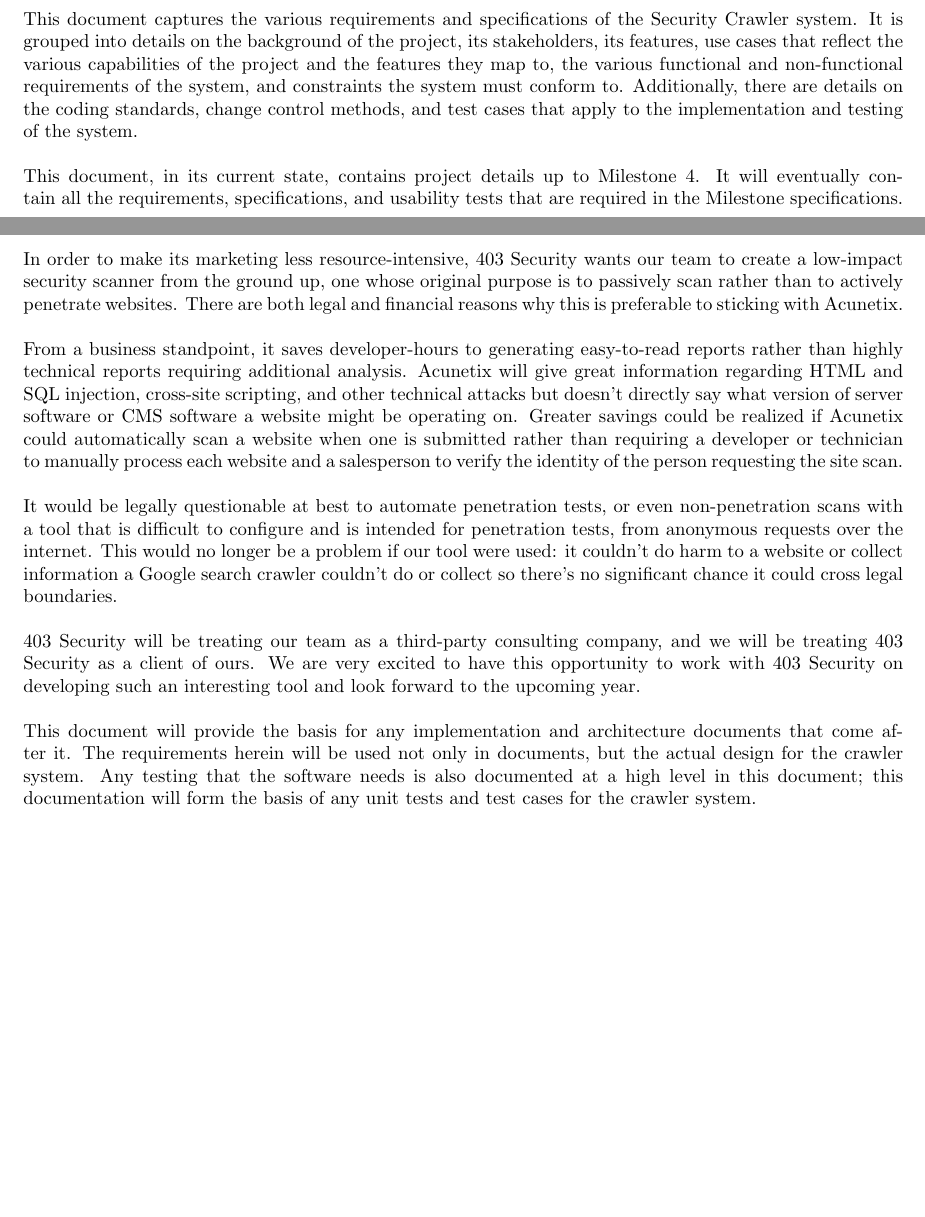
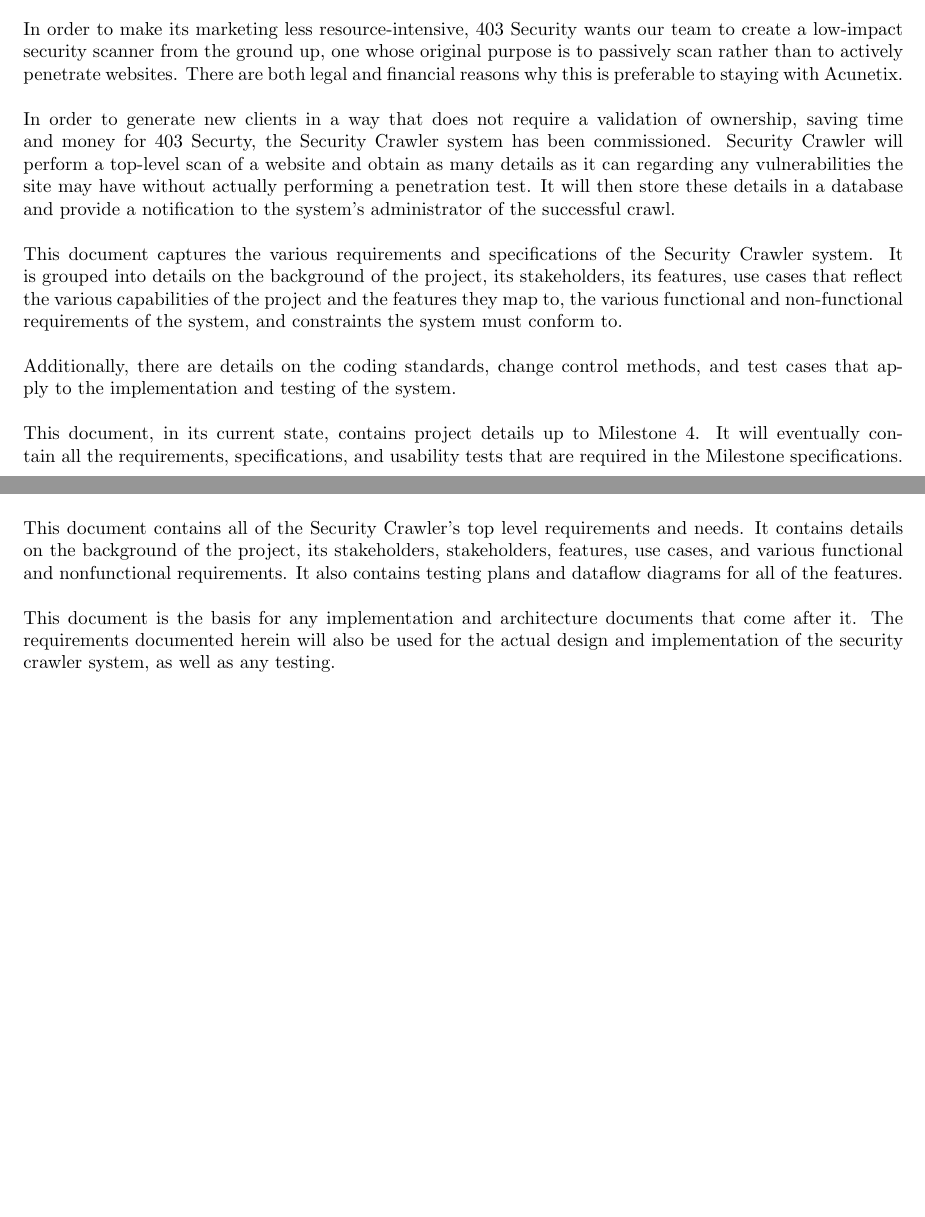
Before and after one commit to siegleal/Crawler, a LaTeX document (doc/Milestone4.tex, which reads doc/ExecSum.tex, doc/Intro.tex): two parts of pages 3 and 4 of 19, joined at a grey line, cut so that both start at the same text, the shorter picture padded with empty space. Compiled offline with pdfLaTeX.

Commit message:
Changes and updates added for Intro and ExecSum

```diff
--- a/doc/ExecSum.tex
+++ b/doc/ExecSum.tex
@@ -1,4 +1,8 @@
 \section{Executive Summary}
-This document captures the various requirements and specifications of the Security Crawler system.  It is grouped into details on the background of the project, its stakeholders, its features, use cases that reflect the various capabilities of the project and the features they map to, the various functional and non-functional requirements of the system, and constraints the system must conform to.
+403 Security, a subsidiary of WDD Inc. , is a website security consulting firm based out of Indianapolis.  It’s headed by Alan Wlasuk, our primary contact at the company and the manager of our project. 403 Security has only existed  since 2007, but its employees are extremely experienced in the field of web security. To acquire customers, 403 Security offers free scanning and analysis services to websites; its primary service to clients is fixing the flaws it finds.\\\\
+The current process of offering a free, low-impact (non-penetration-testing) scan is labor intensive: a developer needs to configure Acunetix, a mid-grade security and penetration testing tool, to scan a website without doing any active penetration testing. Acunetix puts out a very detailed and technical report on what it detected; the report requires significant effort to analyze.\\\\
+In order to make its marketing less resource-intensive, 403 Security wants our team to create a low-impact security scanner from the ground up, one whose original purpose is to passively scan rather than to actively penetrate websites. There are both legal and financial reasons why this is preferable to staying with Acunetix.\\\\
+In order to generate new clients in a way that does not require a validation of ownership, saving time and money for 403 Securty, the Security Crawler system has been commissioned.  Security Crawler will perform a top-level scan of a website and obtain as many details as it can regarding any vulnerabilities the site may have without actually performing a penetration test.  It will then store these details in a database and provide a notification to the system's administrator of the successful crawl.\\\\
+This document captures the various requirements and specifications of the Security Crawler system.  It is grouped into details on the background of the project, its stakeholders, its features, use cases that reflect the various capabilities of the project and the features they map to, the various functional and non-functional requirements of the system, and constraints the system must conform to.\\\\
 Additionally, there are details on the coding standards, change control methods, and test cases that apply to the implementation and testing of the system.\\\\
 This document, in its current state, contains project details up to Milestone 4.  It will eventually contain all the requirements, specifications, and usability tests that are required in the Milestone specifications.\\\\
--- a/doc/Intro.tex
+++ b/doc/Intro.tex
@@ -1,8 +1,3 @@
 \section{Introduction}
-	403 Security, a subsidiary of WDD Inc. , is a website security consulting firm based out of Indianapolis.  It’s headed by Alan Wlasuk, our primary contact at the company and the manager of our project. 403 Security has only existed  since 2007, but its employees are extremely experienced in the field of web security. To acquire customers, 403 Security offers free scanning and analysis services to websites; its primary service to clients is fixing the flaws it finds.\\\\
-The current process of offering a free, low-impact (non-penetration-testing) scan is labor intensive: a developer needs to configure Acunetix, a mid-grade security and penetration testing tool, to scan a website without doing any active penetration testing. Acunetix puts out a very detailed and technical report on what it detected; the report requires significant effort to analyze.\\\\
-In order to make its marketing less resource-intensive, 403 Security wants our team to create a low-impact security scanner from the ground up, one whose original purpose is to passively scan rather than to actively penetrate websites. There are both legal and financial reasons why this is preferable to sticking with Acunetix.\\\\
-From a business standpoint, it saves developer-hours to  generating easy-to-read reports rather than highly technical reports requiring additional analysis. Acunetix will give great information regarding HTML and SQL injection, cross-site scripting, and other technical attacks but doesn’t directly say what version of server software or CMS software a website might be operating on. Greater savings could be realized if Acunetix could automatically scan a website when one is submitted rather than requiring a developer or technician to manually process each website and a salesperson to verify the identity of the person requesting the site scan.\\\\
- It would be legally questionable at best to automate penetration tests, or even non-penetration scans with a tool that is difficult to configure and is intended for penetration tests, from anonymous requests over the internet. This would no longer be a problem if our tool were used: it couldn’t do harm to a website or collect information a Google search crawler couldn’t do or collect so there’s no significant chance it could cross legal boundaries.\\\\
-403 Security will be treating our team as a third-party consulting company, and we will be treating 403 Security as a client of ours. We are very excited to have this opportunity to work with 403 Security on developing such an interesting tool and look forward to the upcoming year.\\\\
-This document will provide the basis for any implementation and architecture documents that come after it.  The requirements herein will be used not only in documents, but the actual design for the crawler system.  Any testing that the software needs is also documented at a high level in this document; this documentation will form the basis of any unit tests and test cases for the crawler system.
+This document contains all of the Security Crawler's top level requirements and needs.  It contains details on the background of the project, its stakeholders, stakeholders, features, use cases, and various functional and nonfunctional requirements.  It also contains testing plans and dataflow diagrams for all of the features.\\\\
+This document is the basis for any implementation and architecture documents that come after it.  The requirements documented herein will also be used for the actual design and implementation of the security crawler system, as well as any testing.
```
